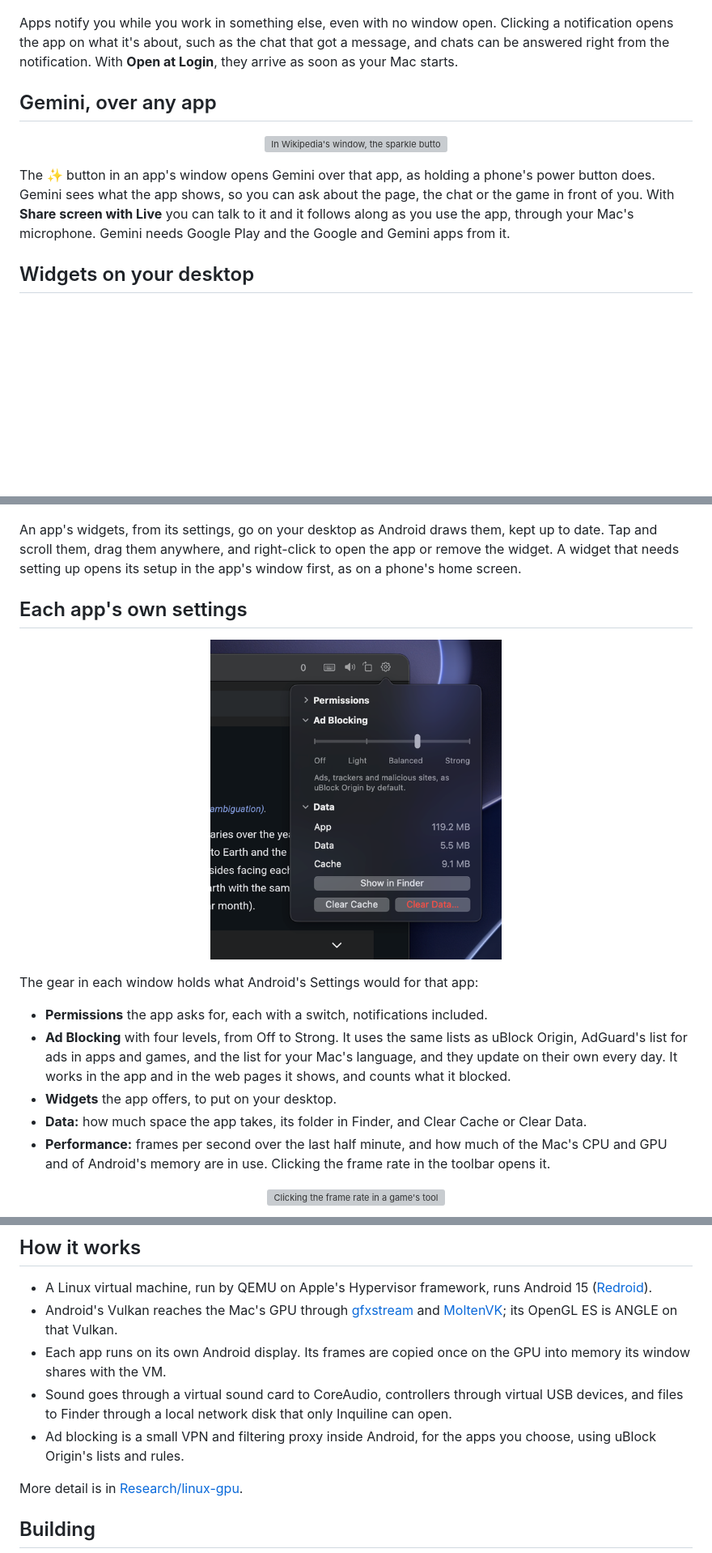
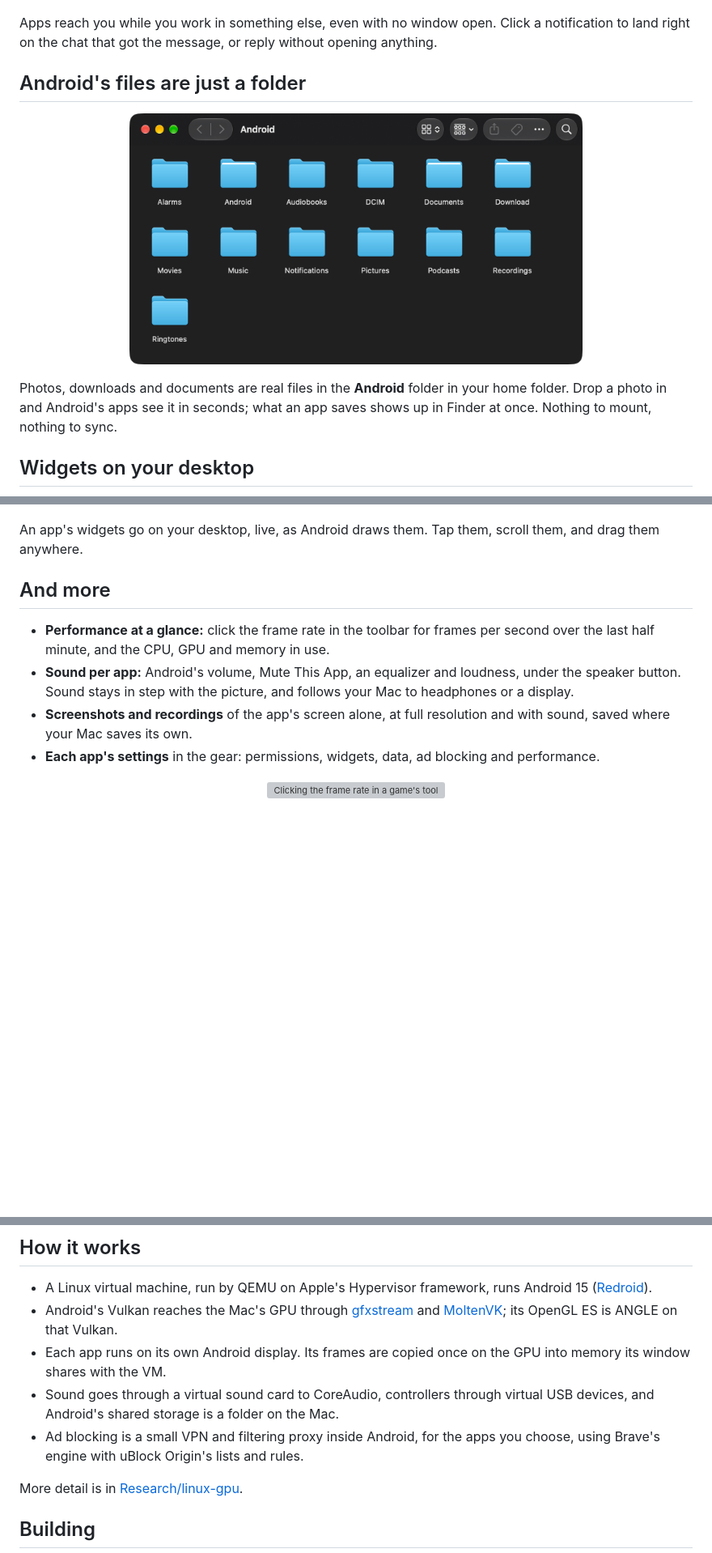
Before and after one commit to inquiline-app/inquiline, a Markdown page: README.md, 3 parts joined by grey strips. Shown at 81% size. Drawn GitHub-style; pictures changed too: docs/images/android-files.png (added), docs/images/app-settings.png; blank space fills up the shorter version; grey boxes are pictures that could not be loaded.

```diff
--- a/README.md
+++ b/README.md
@@ -41,31 +65,26 @@ Make a window wider and the app lays itself out again for the new size, with its
 
 <p align="center"><img src="docs/images/notifications.gif" width="400" alt="A timer runs out while another app is in front, its notification appears at the top of the screen, and clicking it brings the clock app forward"></p>
 
-Apps notify you while you work in something else, even with no window open. Clicking a notification opens the app on what it's about, such as the chat that got a message, and chats can be answered right from the notification. With **Open at Login**, they arrive as soon as your Mac starts.
+Apps reach you while you work in something else, even with no window open. Click a notification to land right on the chat that got the message, or reply without opening anything.
 
-## Gemini, over any app
+## Android's files are just a folder
 
-<p align="center"><img src="docs/images/assistant.gif" width="640" alt="In Wikipedia's window, the sparkle button opens Gemini at the bottom; asked to summarize this page in two sentences, it reads the article on screen and answers"></p>
+<p align="center"><img src="docs/images/android-files.png" width="560" alt="The Android folder in Finder, with Android's DCIM, Download, Documents, Music, Pictures and other folders"></p>
 
-The ✨ button in an app's window opens Gemini over that app, as holding a phone's power button does. Gemini sees what the app shows, so you can ask about the page, the chat or the game in front of you. With **Share screen with Live** you can talk to it and it follows along as you use the app, through your Mac's microphone. Gemini needs Google Play and the Google and Gemini apps from it.
+Photos, downloads and documents are real files in the **Android** folder in your home folder. Drop a photo in and Android's apps see it in seconds; what an app saves shows up in Finder at once. Nothing to mount, nothing to sync.
 
 ## Widgets on your desktop
 
 <p align="center"><img src="docs/images/widgets.gif" width="480" alt="The clock app's gear menu lists its widgets; choosing the analog clock opens its setup in the app's window, and after Done the clock widget sits on the desktop beside the window"></p>
 
-An app's widgets, from its settings, go on your desktop as Android draws them, kept up to date. Tap and scroll them, drag them anywhere, and right-click to open the app or remove the widget. A widget that needs setting up opens its setup in the app's window first, as on a phone's home screen.
+An app's widgets go on your desktop, live, as Android draws them. Tap them, scroll them, and drag them anywhere.
 
-## Each app's own settings
+## And more
 
-<p align="center"><img src="docs/images/app-settings.png" width="360" alt="The gear menu of an app window: Permissions, Ad Blocking with a slider set to Balanced, and Data with the app's sizes and buttons to show it in Finder or clear its cache or data"></p>
-
-The gear in each window holds what Android's Settings would for that app:
-
-- **Permissions** the app asks for, each with a switch, notifications included.
-- **Ad Blocking** with four levels, from Off to Strong. It uses the same lists as uBlock Origin, AdGuard's list for ads in apps and games, and the list for your Mac's language, and they update on their own every day. It works in the app and in the web pages it shows, and counts what it blocked.
-- **Widgets** the app offers, to put on your desktop.
-- **Data:** how much space the app takes, its folder in Finder, and Clear Cache or Clear Data.
-- **Performance:** frames per second over the last half minute, and how much of the Mac's CPU and GPU and of Android's memory are in use. Clicking the frame rate in the toolbar opens it.
+- **Performance at a glance:** click the frame rate in the toolbar for frames per second over the last half minute, and the CPU, GPU and memory in use.
+- **Sound per app:** Android's volume, Mute This App, an equalizer and loudness, under the speaker button. Sound stays in step with the picture, and follows your Mac to headphones or a display.
+- **Screenshots and recordings** of the app's screen alone, at full resolution and with sound, saved where your Mac saves its own.
+- **Each app's settings** in the gear: permissions, widgets, data, ad blocking and performance.
 
 <p align="center"><img src="docs/images/performance.gif" width="640" alt="Clicking the frame rate in a game's toolbar opens its settings at Performance: 60 FPS with a green graph, and CPU, GPU and memory bars that move as the game runs"></p>
 
@@ -176,8 +175,8 @@ App data lives in `~/Library/Application Support/Inquiline`. Deleting that folde
 - A Linux virtual machine, run by QEMU on Apple's Hypervisor framework, runs Android 15 ([Redroid](https://github.com/remote-android/redroid-doc)).
 - Android's Vulkan reaches the Mac's GPU through [gfxstream](https://android.googlesource.com/platform/hardware/google/gfxstream) and [MoltenVK](https://github.com/KhronosGroup/MoltenVK); its OpenGL ES is ANGLE on that Vulkan.
 - Each app runs on its own Android display. Its frames are copied once on the GPU into memory its window shares with the VM.
-- Sound goes through a virtual sound card to CoreAudio, controllers through virtual USB devices, and files to Finder through a local network disk that only Inquiline can open.
-- Ad blocking is a small VPN and filtering proxy inside Android, for the apps you choose, using uBlock Origin's lists and rules.
+- Sound goes through a virtual sound card to CoreAudio, controllers through virtual USB devices, and Android's shared storage is a folder on the Mac.
+- Ad blocking is a small VPN and filtering proxy inside Android, for the apps you choose, using Brave's engine with uBlock Origin's lists and rules.
 
 More detail is in [Research/linux-gpu](Research/linux-gpu/README.md).
 
```
Also changed, not shown: other parts of README.md (+34 -30 lines), 1 other file.
